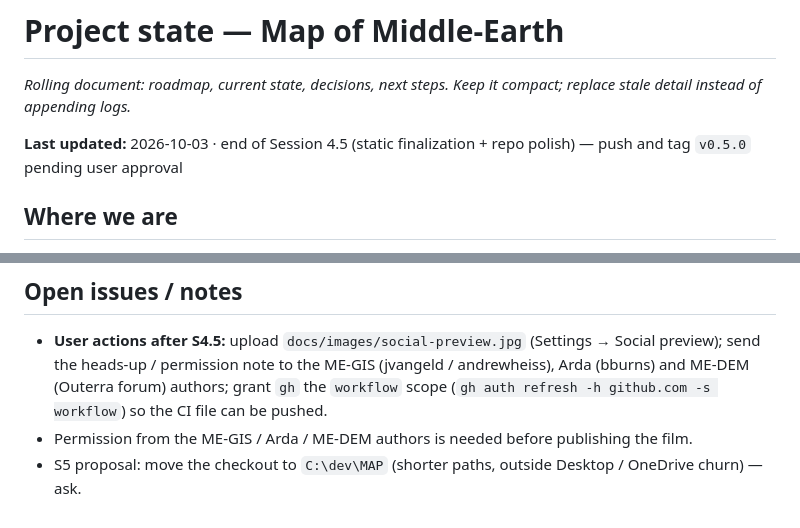
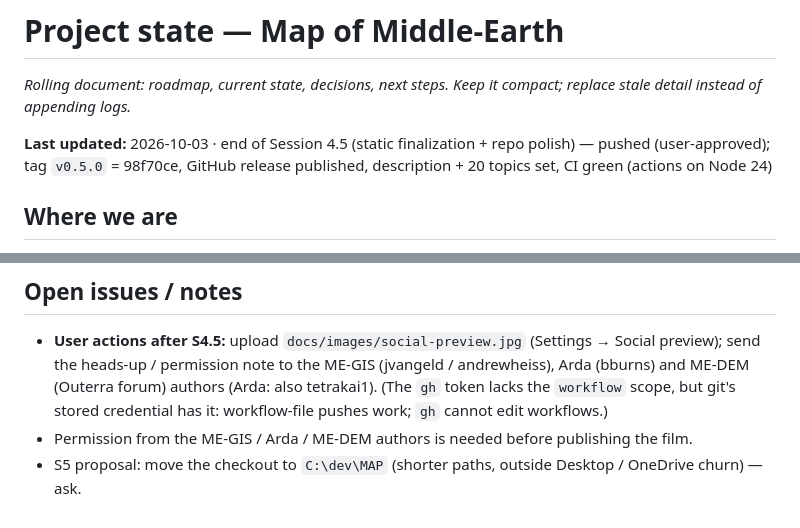
Before and after one commit to earthwalker17/map-of-middle-earth, a Markdown page: docs/PROJECT_STATE.md, 2 parts joined by grey strips. Drawn GitHub-style.

Commit message:
docs(s4.5): state after publishing — pushed, v0.5.0 tagged and released, repo description / topics, CI green
Co-Authored-By: Claude Opus 5.5 <noreply@anthropic.com>

```diff
--- a/docs/PROJECT_STATE.md
+++ b/docs/PROJECT_STATE.md
@@ -3,8 +3,8 @@
 _Rolling document: roadmap, current state, decisions, next steps. Keep it compact; replace stale detail
 instead of appending logs._
 
-**Last updated:** 2026-10-03 · end of Session 4.5 (static finalization + repo polish) — push and tag
-`v0.5.0` pending user approval
+**Last updated:** 2026-10-03 · end of Session 4.5 (static finalization + repo polish) — pushed (user-approved);
+tag `v0.5.0` = 98f70ce, GitHub release published, description + 20 topics set, CI green (actions on Node 24)
 
 ## Where we are
 **S1–S4.5 are complete; the static world is locked for V1 (`v0.5.0`, see below).** The world renders
@@ -243,7 +243,7 @@ pools; marsh fills ≈ 271 km² > 0.5. A re-bake needs the user's explicit OK.
 ## Open issues / notes
 - **User actions after S4.5:** upload `docs/images/social-preview.jpg` (Settings → Social preview); send the
   heads-up / permission note to the ME-GIS (jvangeld / andrewheiss), Arda (bburns) and ME-DEM (Outerra forum)
-  authors; grant `gh` the `workflow` scope (`gh auth refresh -h github.com -s workflow`) so the CI file can be
-  pushed.
+  authors (Arda: also tetrakai1). (The `gh` token lacks the `workflow` scope, but git's stored credential has it:
+  workflow-file pushes work; `gh` cannot edit workflows.)
 - Permission from the ME-GIS / Arda / ME-DEM authors is needed before publishing the film.
 - S5 proposal: move the checkout to `C:\dev\MAP` (shorter paths, outside Desktop / OneDrive churn) — ask.
```
